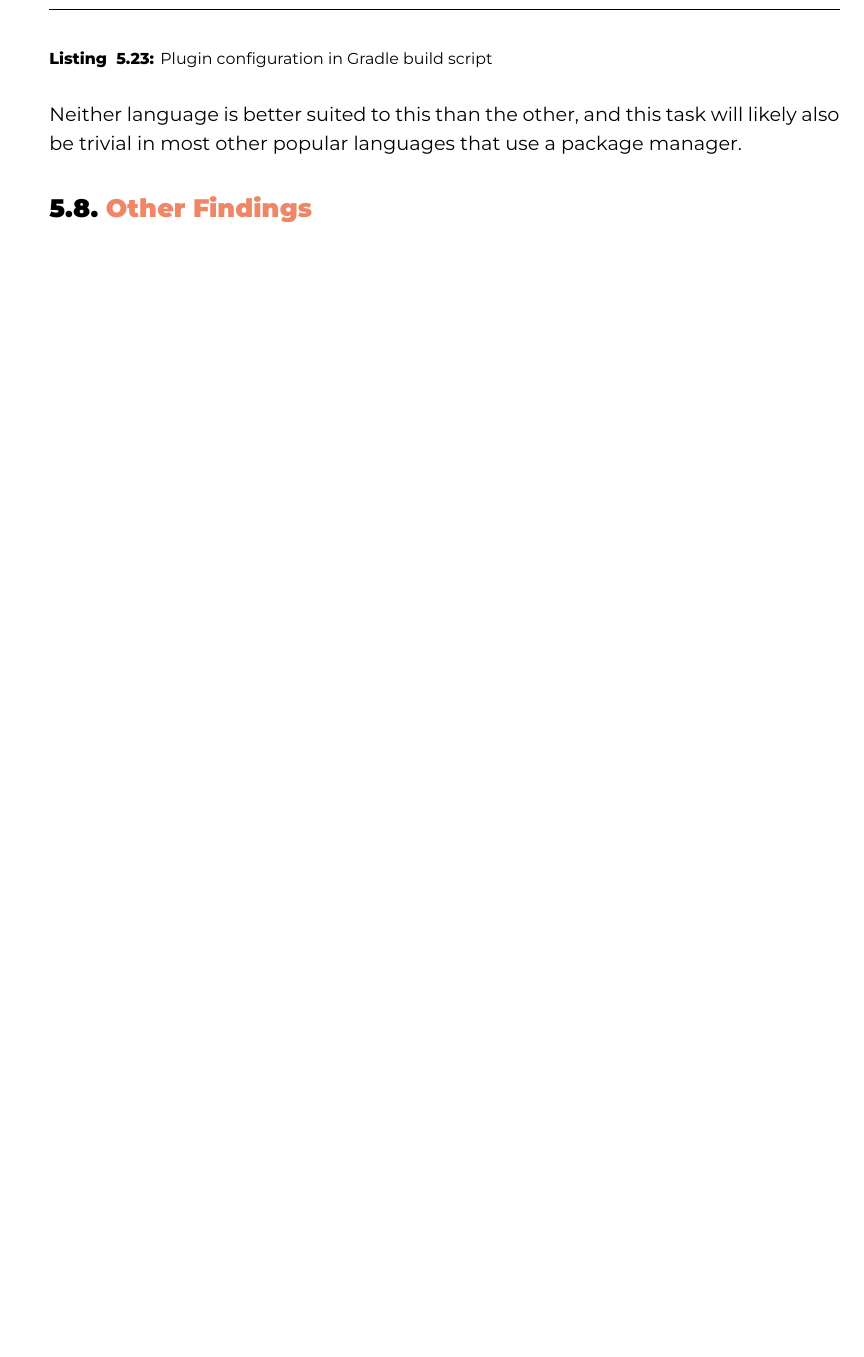
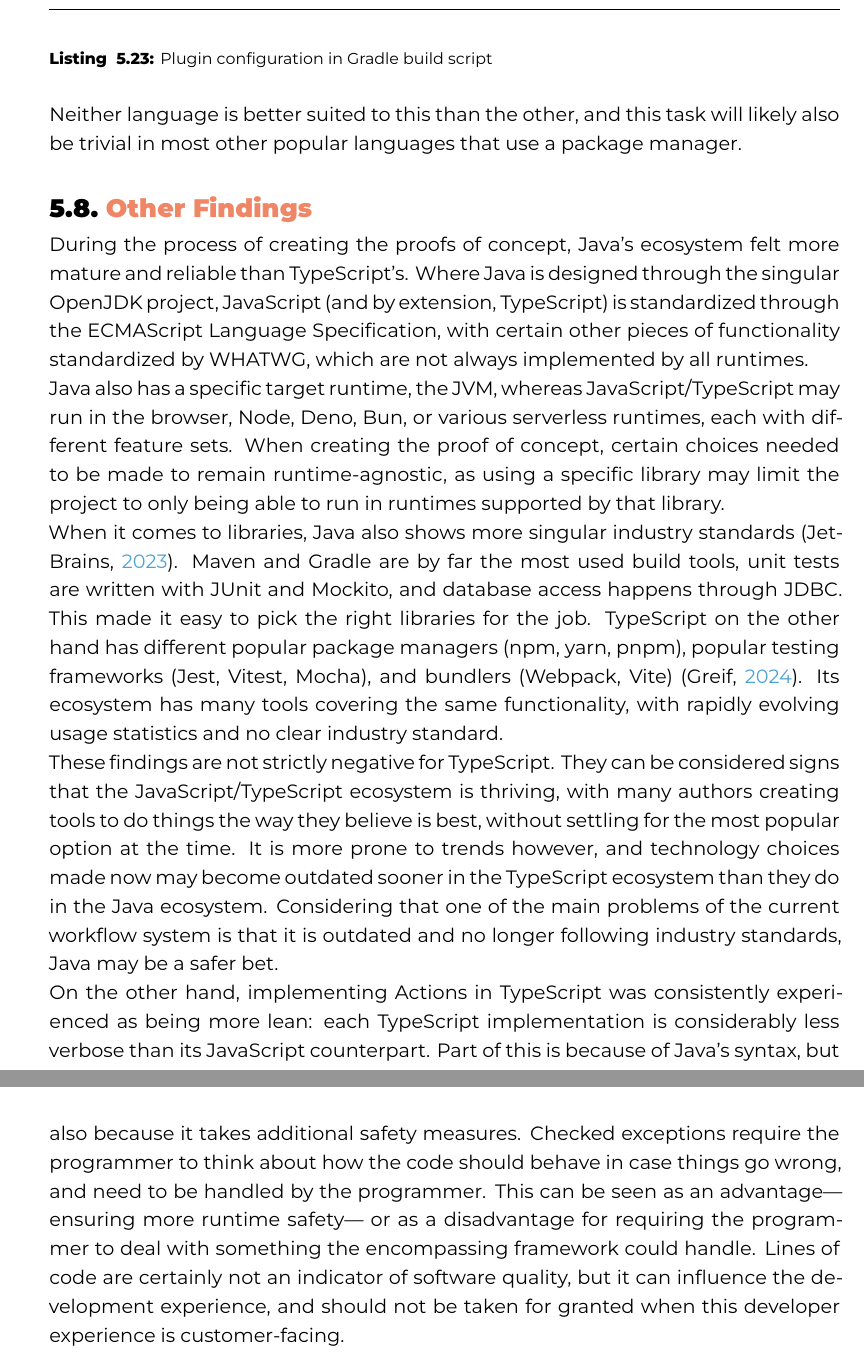
Before and after one commit to aikovdp/thesis, a LaTeX thesis (bachproef/VandeputteAikoBP.tex, which reads bachproef/proof-of-concept.tex): part of page 47 of 60 before the commit and two parts of pages 47 and 48 of 61 after it, the two joined at a grey line, cut so that both start at the same text, the shorter picture padded with empty space. Compiled offline with XeLaTeX; a LaTeX package or settings file that is missing is left out.

Commit message:
Other findings at end of PoC

```diff
--- a/bachproef/proof-of-concept.tex
+++ b/bachproef/proof-of-concept.tex
@@ -570,4 +570,12 @@
 Neither language is better suited to this than the other, and this task will likely also be trivial in most other popular languages that use a package manager.
 
 \section{Other Findings}
-% TODO
+During the process of creating the proofs of concept, Java's ecosystem felt more mature and reliable than TypeScript’s. Where Java is designed through the singular OpenJDK project, JavaScript (and by extension, TypeScript) is standardized through the ECMAScript Language Specification, with certain other pieces of functionality standardized by WHATWG, which are not always implemented by all runtimes.
+
+Java also has a specific target runtime, the JVM, whereas JavaScript/TypeScript may run in the browser, Node, Deno, Bun, or various serverless runtimes, each with different feature sets. When creating the proof of concept, certain choices needed to be made to remain runtime-agnostic, as using a specific library may limit the project to only being able to run in runtimes supported by that library.
+
+When it comes to libraries, Java also shows more singular industry standards \autocite{JetBrains2023}. Maven and Gradle are by far the most used build tools, unit tests are written with JUnit and Mockito, and database access happens through JDBC.  This made it easy to pick the right libraries for the job. TypeScript on the other hand has different popular package managers (npm, yarn, pnpm), popular testing frameworks (Jest, Vitest, Mocha), and bundlers (Webpack, Vite) \autocite{Greif2024}. Its ecosystem has many tools covering the same functionality, with rapidly evolving usage statistics and no clear industry standard.
+
+These findings are not strictly negative for TypeScript. They can be considered signs that the JavaScript/TypeScript ecosystem is thriving, with many authors creating tools to do things the way they believe is best, without settling for the most popular option at the time. It is more prone to trends however, and technology choices made now may become outdated sooner in the TypeScript ecosystem than they do in the Java ecosystem. Considering that one of the main problems of the current workflow system is that it is outdated and no longer following industry standards, Java may be a safer bet.
+
+On the other hand, implementing Actions in TypeScript was consistently experienced as being more lean: each TypeScript implementation is considerably less verbose than its JavaScript counterpart. Part of this is because of Java's syntax, but also because it takes additional safety measures. Checked exceptions require the programmer to think about how the code should behave in case things go wrong, and need to be handled by the programmer. This can be seen as an advantage—ensuring more runtime safety— or as a disadvantage for requiring the programmer to deal with something the encompassing framework could handle. Lines of code are certainly not an indicator of software quality, but it can influence the development experience, and should not be taken for granted when this developer experience is customer-facing.
```
Also changed, not shown: bachproef/bachproef.bib (+7 -0 lines).
